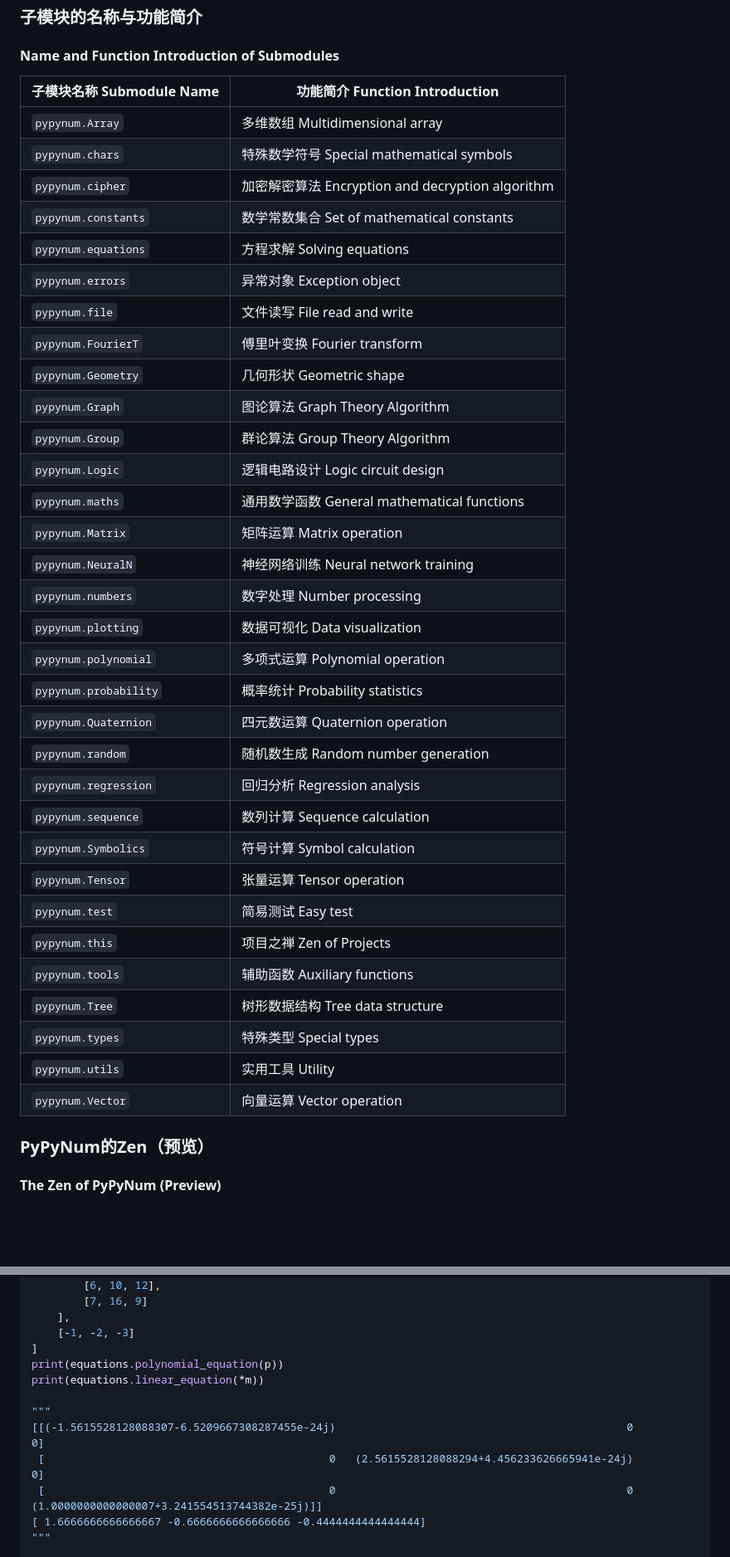
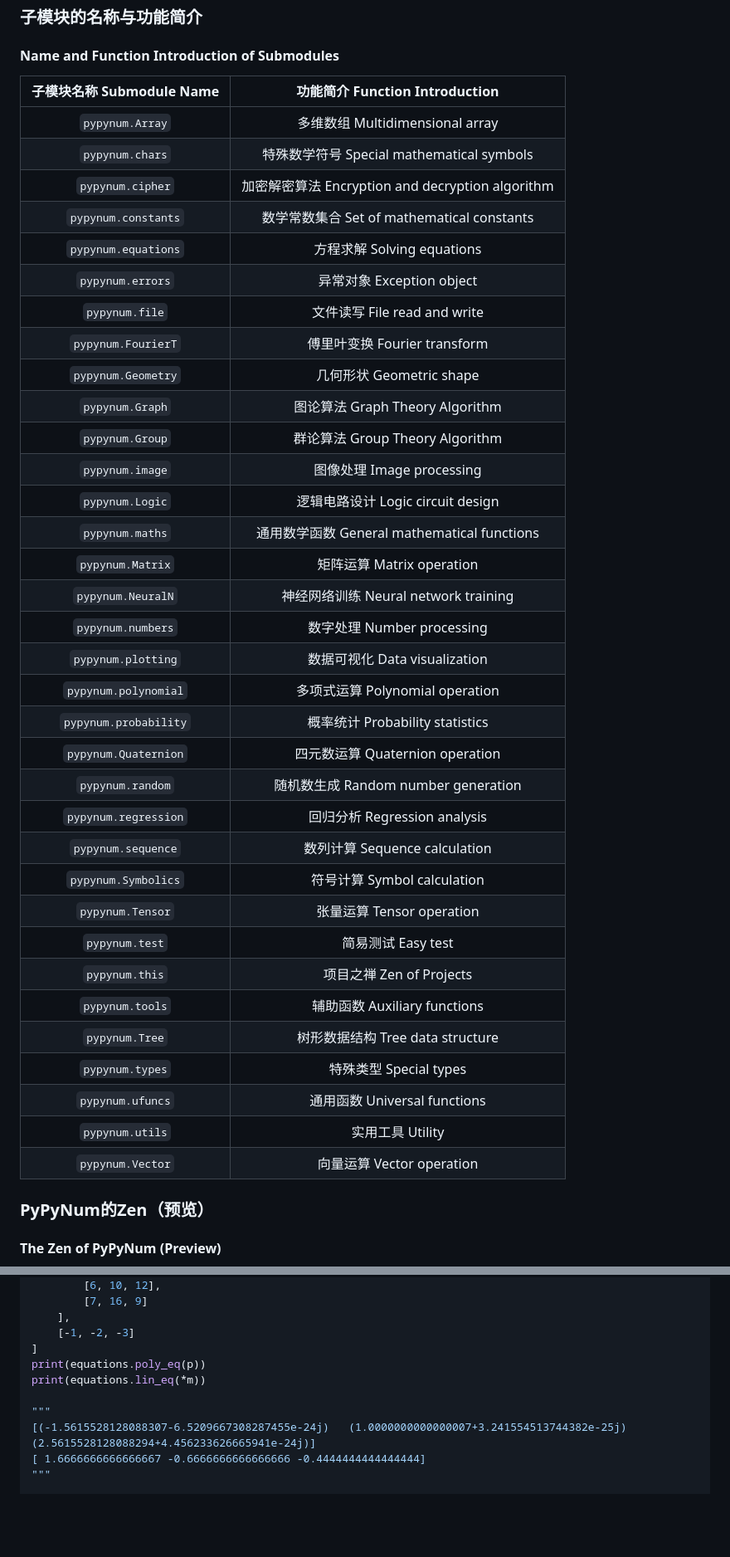
Before and after one commit to PythonSJL/PyPyNum, a Markdown page: README.md, 2 parts joined by grey strips. Shown at 83% size. GitHub-like rendering; blank space fills up the shorter version.

```diff
--- a/README.md
+++ b/README.md
@@ -42,40 +42,42 @@ The logo cannot be displayed on PyPI, it can be viewed in Gitee or GitHub.
 
 #### Name and Function Introduction of Submodules
 
-| 子模块名称 Submodule Name  | 功能简介 Function Introduction                 |
-|-----------------------|--------------------------------------------|
-| `pypynum.Array`       | 多维数组 Multidimensional array                |
-| `pypynum.chars`       | 特殊数学符号 Special mathematical symbols        |
-| `pypynum.cipher`      | 加密解密算法 Encryption and decryption algorithm |
-| `pypynum.constants`   | 数学常数集合 Set of mathematical constants       |
-| `pypynum.equations`   | 方程求解 Solving equations                     |
-| `pypynum.errors`      | 异常对象 Exception object                      |
-| `pypynum.file`        | 文件读写 File read and write                   |
-| `pypynum.FourierT`    | 傅里叶变换 Fourier transform                    |
-| `pypynum.Geometry`    | 几何形状 Geometric shape                       |
-| `pypynum.Graph`       | 图论算法 Graph Theory Algorithm                |
-| `pypynum.Group`       | 群论算法 Group Theory Algorithm                |
-| `pypynum.Logic`       | 逻辑电路设计 Logic circuit design                |
-| `pypynum.maths`       | 通用数学函数 General mathematical functions      |
-| `pypynum.Matrix`      | 矩阵运算 Matrix operation                      |
-| `pypynum.NeuralN`     | 神经网络训练 Neural network training             |
-| `pypynum.numbers`     | 数字处理 Number processing                     |
-| `pypynum.plotting`    | 数据可视化 Data visualization                   |
-| `pypynum.polynomial`  | 多项式运算 Polynomial operation                 |
-| `pypynum.probability` | 概率统计 Probability statistics                |
-| `pypynum.Quaternion`  | 四元数运算 Quaternion operation                 |
-| `pypynum.random`      | 随机数生成 Random number generation             |
-| `pypynum.regression`  | 回归分析 Regression analysis                   |
-| `pypynum.sequence`    | 数列计算 Sequence calculation                  |
-| `pypynum.Symbolics`   | 符号计算 Symbol calculation                    |
-| `pypynum.Tensor`      | 张量运算 Tensor operation                      |
-| `pypynum.test`        | 简易测试 Easy test                             |
-| `pypynum.this`        | 项目之禅 Zen of Projects                       |
-| `pypynum.tools`       | 辅助函数 Auxiliary functions                   |
-| `pypynum.Tree`        | 树形数据结构 Tree data structure                 |
-| `pypynum.types`       | 特殊类型 Special types                         |
-| `pypynum.utils`       | 实用工具 Utility                               |
-| `pypynum.Vector`      | 向量运算 Vector operation                      |
+| 子模块名称 Submodule Name  |         功能简介 Function Introduction         |
+|:---------------------:|:------------------------------------------:|
+|    `pypynum.Array`    |        多维数组 Multidimensional array         |
+|    `pypynum.chars`    |    特殊数学符号 Special mathematical symbols     |
+|   `pypynum.cipher`    | 加密解密算法 Encryption and decryption algorithm |
+|  `pypynum.constants`  |    数学常数集合 Set of mathematical constants    |
+|  `pypynum.equations`  |           方程求解 Solving equations           |
+|   `pypynum.errors`    |           异常对象 Exception object            |
+|    `pypynum.file`     |          文件读写 File read and write          |
+|  `pypynum.FourierT`   |          傅里叶变换 Fourier transform           |
+|  `pypynum.Geometry`   |            几何形状 Geometric shape            |
+|    `pypynum.Graph`    |        图论算法 Graph Theory Algorithm         |
+|    `pypynum.Group`    |        群论算法 Group Theory Algorithm         |
+|    `pypynum.image`    |           图像处理 Image processing            |
+|    `pypynum.Logic`    |        逻辑电路设计 Logic circuit design         |
+|    `pypynum.maths`    |   通用数学函数 General mathematical functions    |
+|   `pypynum.Matrix`    |           矩阵运算 Matrix operation            |
+|   `pypynum.NeuralN`   |       神经网络训练 Neural network training       |
+|   `pypynum.numbers`   |           数字处理 Number processing           |
+|  `pypynum.plotting`   |          数据可视化 Data visualization          |
+| `pypynum.polynomial`  |         多项式运算 Polynomial operation         |
+| `pypynum.probability` |        概率统计 Probability statistics         |
+| `pypynum.Quaternion`  |         四元数运算 Quaternion operation         |
+|   `pypynum.random`    |       随机数生成 Random number generation       |
+| `pypynum.regression`  |          回归分析 Regression analysis          |
+|  `pypynum.sequence`   |         数列计算 Sequence calculation          |
+|  `pypynum.Symbolics`  |          符号计算 Symbol calculation           |
+|   `pypynum.Tensor`    |           张量运算 Tensor operation            |
+|    `pypynum.test`     |               简易测试 Easy test               |
+|    `pypynum.this`     |            项目之禅 Zen of Projects            |
+|    `pypynum.tools`    |          辅助函数 Auxiliary functions          |
+|    `pypynum.Tree`     |         树形数据结构 Tree data structure         |
+|    `pypynum.types`    |             特殊类型 Special types             |
+|   `pypynum.ufuncs`    |          通用函数 Universal functions          |
+|    `pypynum.utils`    |                实用工具 Utility                |
+|   `pypynum.Vector`    |           向量运算 Vector operation            |
 
 ### PyPyNum的Zen（预览）
 
@@ -686,13 +881,11 @@ m = [
     ],
     [-1, -2, -3]
 ]
-print(equations.polynomial_equation(p))
-print(equations.linear_equation(*m))
+print(equations.poly_eq(p))
+print(equations.lin_eq(*m))
 
 """
-[[(-1.5615528128088307-6.5209667308287455e-24j)                                             0                                             0]
- [                                            0   (2.5615528128088294+4.456233626665941e-24j)                                             0]
- [                                            0                                             0   (1.0000000000000007+3.241554513744382e-25j)]]
+[(-1.5615528128088307-6.5209667308287455e-24j)   (1.0000000000000007+3.241554513744382e-25j)   (2.5615528128088294+4.456233626665941e-24j)]
 [ 1.6666666666666667 -0.6666666666666666 -0.4444444444444444]
 """
 
```
Also changed, not shown: other parts of README.md (+236 -43 lines).
